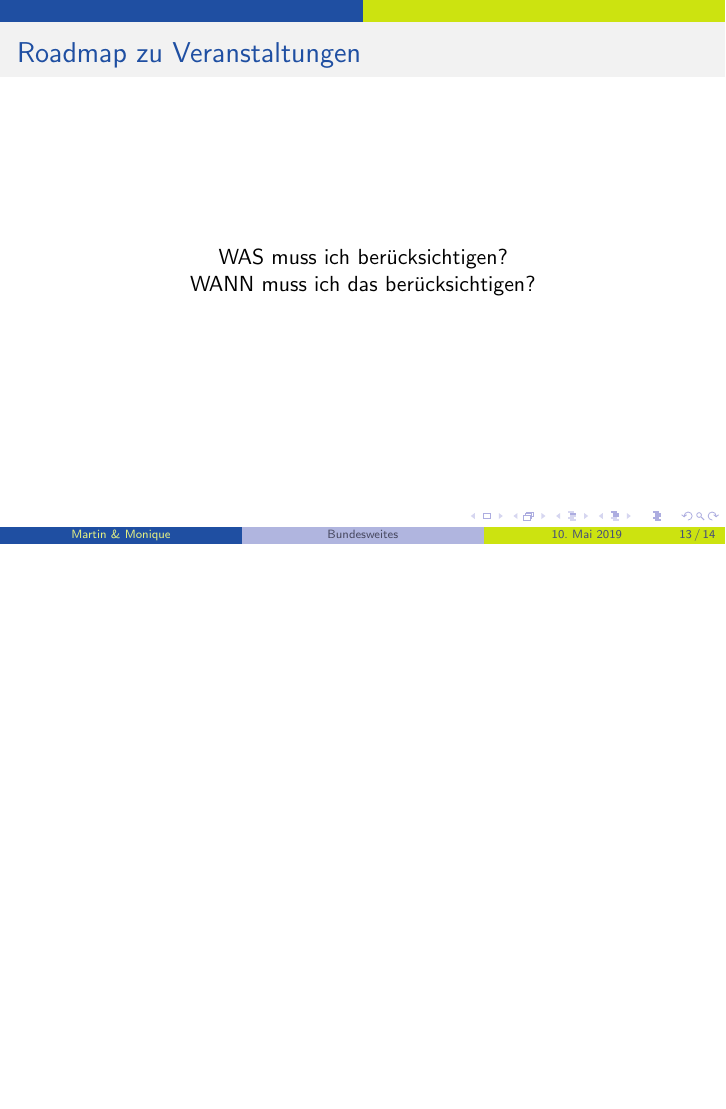
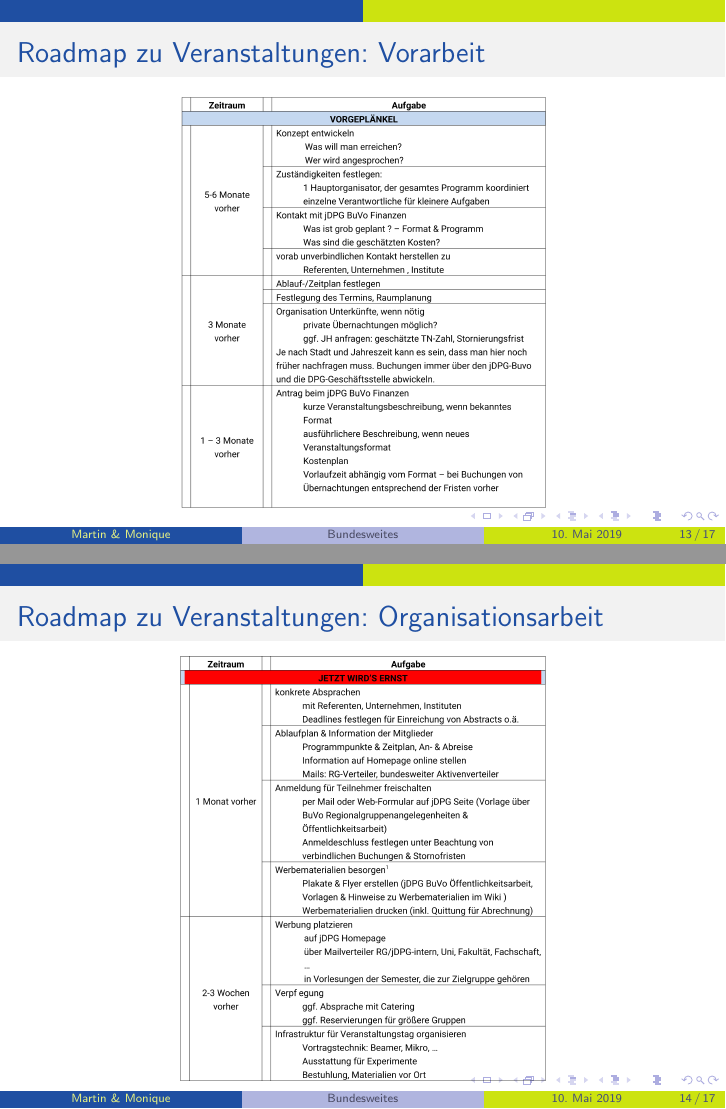
Before and after one commit to MartinWenge/workshopjDPGBundesweites, LaTeX slides (presentation_Vorlage.tex): page 13 of 14 before the commit and pages 13 and 14 of 17 after it, the two joined at a grey line, the shorter picture padded with empty space. Compiled offline with pdfLaTeX.

Commit message:
adding event roadmap in four slides

```diff
--- a/presentation_Vorlage.tex
+++ b/presentation_Vorlage.tex
@@ -289,9 +289,16 @@
   \end{itemize}
 \end{frame}
 
-
-\begin{frame}{Roadmap zu Veranstaltungen}
+\begin{frame}{Roadmap zu Veranstaltungen: Vorarbeit}
   \begin{figure}
    \centering
-	WAS muss ich berücksichtigen?\\
-	WANN muss ich das berücksichtigen?
+   \includegraphics[width=0.55\textwidth]{figure/roadmap_vorbereitungen}
+  \end{figure}
+\end{frame}
+
+\begin{frame}{Roadmap zu Veranstaltungen: Organisationsarbeit}
+  \begin{figure}
+   \centering
+   \includegraphics[width=0.55\textwidth]{figure/roadmap_ernst}
+  \end{figure}
+\end{frame}
```
Also changed, not shown: figure/roadmap_endspurt.png (added), figure/roadmap_ernst.png (added), figure/roadmap_veranstaltungstagUndDanach.png (added), figure/roadmap_vorbereitungen.png (added), presentation_Vorlage.tex (12 more changed lines).
